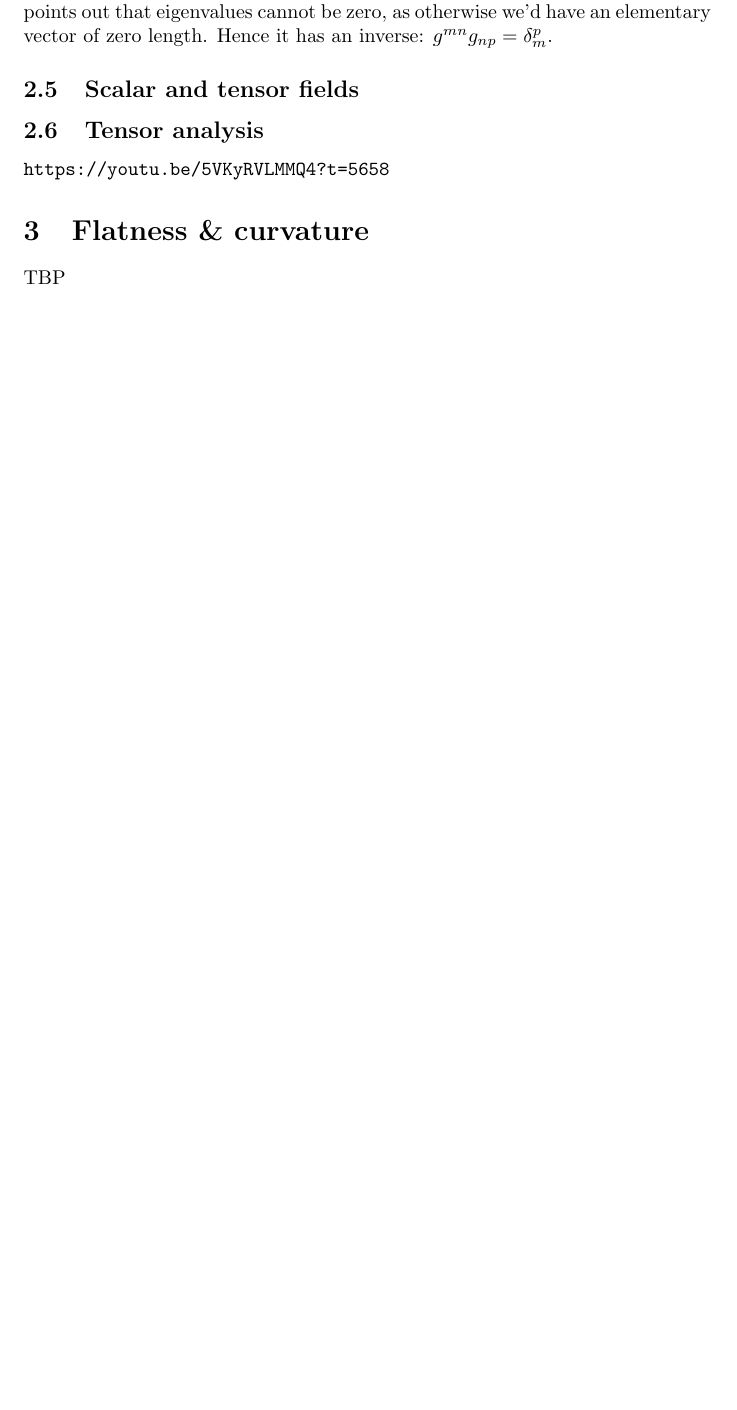
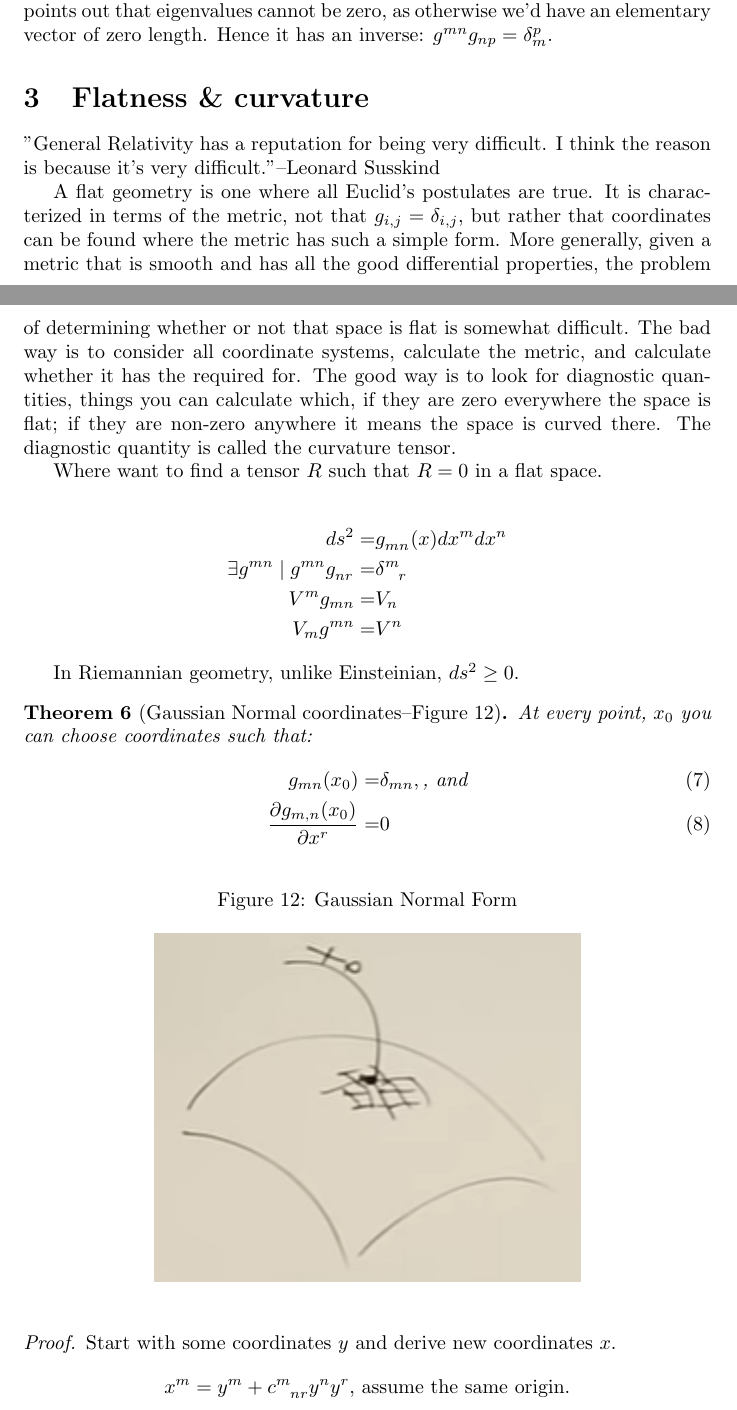
Before and after one commit to weka511/complexity, a LaTeX paper (tm/gr.tex): part of page 16 of 17 before the commit and two parts of pages 16 and 17 of 19 after it, the two joined at a grey line, cut so that both start at the same text, the shorter picture padded with empty space. Compiled offline with pdfLaTeX.

Commit message:
Issue #7 - Lecture 3 - https://youtu.be/cyW0LWEACfI?t=2388

```diff
--- a/tm/gr.tex
+++ b/tm/gr.tex
@@ -1,8 +1,8 @@
 \documentclass[]{article}
 
-\usepackage{caption,subcaption,graphicx,float,url,amsmath,amssymb,amsthm,tocloft,cancel,thmtools,gensymb,braket,bm}
+\usepackage{caption,subcaption,graphicx,float,url,amsmath,amssymb,amsthm,tocloft,cancel}
 \usepackage[toc,nonumberlist]{glossaries}
-\usepackage{glossaries-extra}
+\usepackage{glossaries-extra,thmtools,gensymb,braket,bm,tensor}
 \usepackage[toc,page]{appendix}
 
 \newcommand\numberthis{\addtocounter{equation}{1}\tag{\theequation}}
@@ -345,11 +345,41 @@ Also if a tensor is zero in one frame it is zero in all frames: if a tensor equa
 
 LS presents usual properties, and shows that $g_{mn}$ is a symmetric tensor. He points out that eigenvalues cannot be zero, as otherwise we'd have an elementary vector of zero length. Hence it has an inverse: $g^{mn}g_{np}=\delta_m^p$.
 
-\subsection{Scalar and tensor fields}
-\subsection{Tensor analysis}
-
-\url{https://youtu.be/5VKyRVLMMQ4?t=5658}
 
 \section{Flatness \& curvature}
 
-TBP
+''General Relativity has a reputation for being very difficult. I think the reason is because it's very difficult.''--Leonard Susskind
+
+A flat geometry is one where all Euclid's postulates are true. It is characterized in terms of the metric, not that $g_{i,j} = \delta_{i,j}$, but rather that coordinates can be found where the metric has such a simple form. More generally, given a metric that is smooth and has all the good differential properties, the problem of determining whether or not that space is flat is somewhat difficult. The bad way is to consider all coordinate systems, calculate the metric, and calculate whether it has the required for. The good way is to look for diagnostic quantities, things you can calculate which, if they are zero everywhere the space is flat; if they are non-zero anywhere it means the space is curved there. The diagnostic quantity is called the curvature tensor.
+
+Where want to find a tensor $R$ such that $R=0$ in a flat space.
+
+\begin{align*}
+	ds^2 =& g\indices{_{mn}}(x) dx^m dx^n\\
+	\exists  g\indices{^{mn}} \mid  g\indices{^{mn}} g\indices{_{nr}} =& \delta\indices{^m_r}\\
+	V^m g_{mn} =& V_n\\
+	V_m g^{mn} =& V^n
+\end{align*}
+
+ In Riemannian geometry, unlike Einsteinian, $ds^2 \ge 0$.
+
+ \begin{thm}[Gaussian Normal coordinates--Figure \ref{fig:gr-4-gaussian-normal}]
+ 	At every point, $x_0$ you can choose coordinates such that:
+ 	\begin{align*}
+ 	g_{mn}(x_0)=&\delta_{mn}, \text{, and} \numberthis \label{eq:gnf1}\\
+ 	\frac{\partial g_{m,n}(x_0)}{\partial x^r}=&0 \numberthis \label{eq:gnf2}
+ 	\end{align*}
+ \end{thm}
+
+\begin{figure}[H]
+	\begin{center}
+		\caption{Gaussian Normal Form}\label{fig:gr-4-gaussian-normal}
+		\includegraphics{gr-4-gaussian-normal}
+	\end{center}
+\end{figure}
+
+\begin{proof}
+	Start with some coordinates $y$ and derive new coordinates $x$.
+	\begin{align*}
+		x^m = y^m + c\indices{^m_{nr}} y^n y^r \text{, assume the same origin.}
+	\end{align*}
```
Also changed, not shown: tm/particles3.tex (+1 -1 lines), tm/figs/gr-4-gaussian-normal.jpg (added), tm/gr.tex (9 more changed lines).
